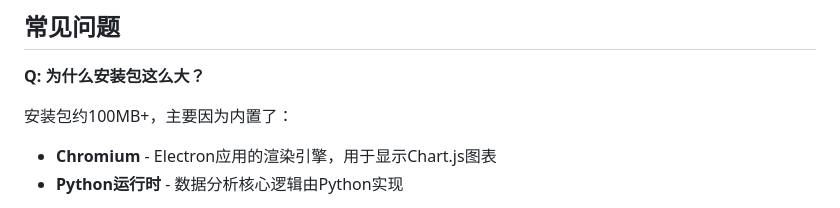
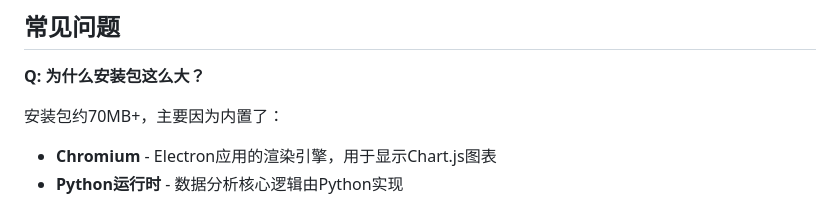
Before and after one commit to VAPESMAN/witrn-charge-analyzer, a Markdown page: README.md, the part around the change. Drawn GitHub-style.

```diff
--- a/README.md
+++ b/README.md
@@ -89,7 +89,7 @@ Time(hh:mm:ss:ms),Voltage(V),Current(A),Power(W),Temperature
 
 **Q: 为什么安装包这么大？**
 
-安装包约100MB+，主要因为内置了：
+安装包约70MB+，主要因为内置了：
 - **Chromium** - Electron应用的渲染引擎，用于显示Chart.js图表
 - **Python运行时** - 数据分析核心逻辑由Python实现
 
```
